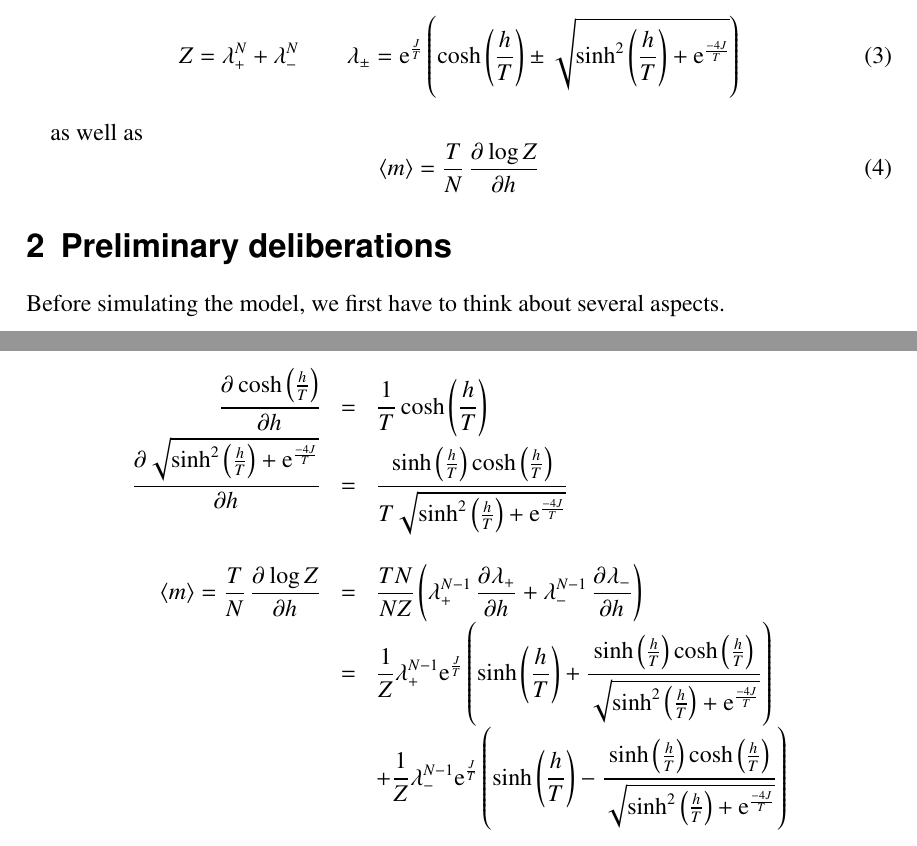
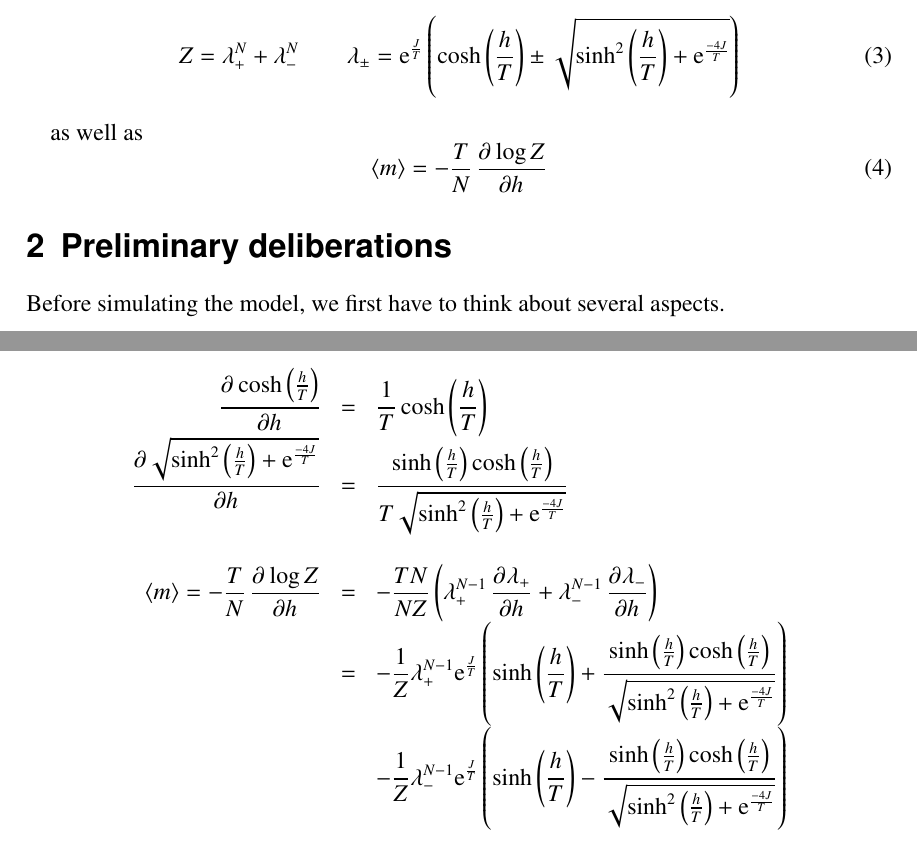
Before and after one commit to christianegross/CompPhys_2021, a LaTeX problem sheet (Exercise1/report/report.tex): two parts of pages 1 and 2 of 4, joined at a grey line, cut so that both start at the same text. Compiled offline with pdfLaTeX.

Commit message:
added missing - in definition of magnetization. included graphics in texfile. included output of texfiles in gnuplotfile. corrected definition of lambdaminus in gnuplotfile, also changed some axes/plotting ranges. moved gnuplotfile to folder reports to make inclusion of graphics in texfile easier.

```diff
--- a/Exercise1/report/report.tex
+++ b/Exercise1/report/report.tex
@@ -53,7 +53,7 @@ Z=\lambda_+^N+\lambda_-^N \qquad
 
 as well as
 \begin{equation}
-\langle m\rangle =\frac{T}{N}\dpd{\log Z}{h}
+\langle m\rangle =-\frac{T}{N}\dpd{\log Z}{h}
 \label{eq:manalytical}
 \end{equation}
 
@@ -90,17 +90,17 @@ We can calculate eq.~\ref{eq:manalytical}, if we use some additional calculation
 
 &&\\
 
-\langle m\rangle =\frac{T}{N}\dpd{\log Z}{h}
-&=&\frac{TN}{NZ}\left( \lambda_+^{N-1}\dpd{\lambda_+}{h}+\lambda_-^{N-1}\dpd{\lambda_-}{h}\right) \\
+\langle m\rangle =-\frac{T}{N}\dpd{\log Z}{h}
+&=&-\frac{TN}{NZ}\left( \lambda_+^{N-1}\dpd{\lambda_+}{h}+\lambda_-^{N-1}\dpd{\lambda_-}{h}\right) \\
 
-&=&\frac{1}{Z}
+&=&-\frac{1}{Z}
 \lambda_+^{N-1} \text{e}^{\frac{J}{T}}
 \left( \sinh\left(\frac{h}{T} \right)
 + \frac{\sinh\left( \frac{h}{T}\right)\cosh\left( \frac{h}{T}\right)}
 {\sqrt{\sinh^2\left(\frac{h}{T} \right)+\text{e}^{\frac{-4J}{T}} }} \right)\\
 
 
-&&+\frac{1}{Z}\lambda_-^{N-1}\text{e}^{\frac{J}{T}}
+&&-\frac{1}{Z}\lambda_-^{N-1}\text{e}^{\frac{J}{T}}
 \left( \sinh\left(\frac{h}{T} \right)
 - \frac{\sinh\left( \frac{h}{T}\right)\cosh\left( \frac{h}{T}\right)}
 {\sqrt{\sinh^2\left(\frac{h}{T} \right)+\text{e}^{\frac{-4J}{T}} }} \right)
```
Also changed, not shown: Exercise1/report/report.tex (18 more changed lines), 2 other files.
